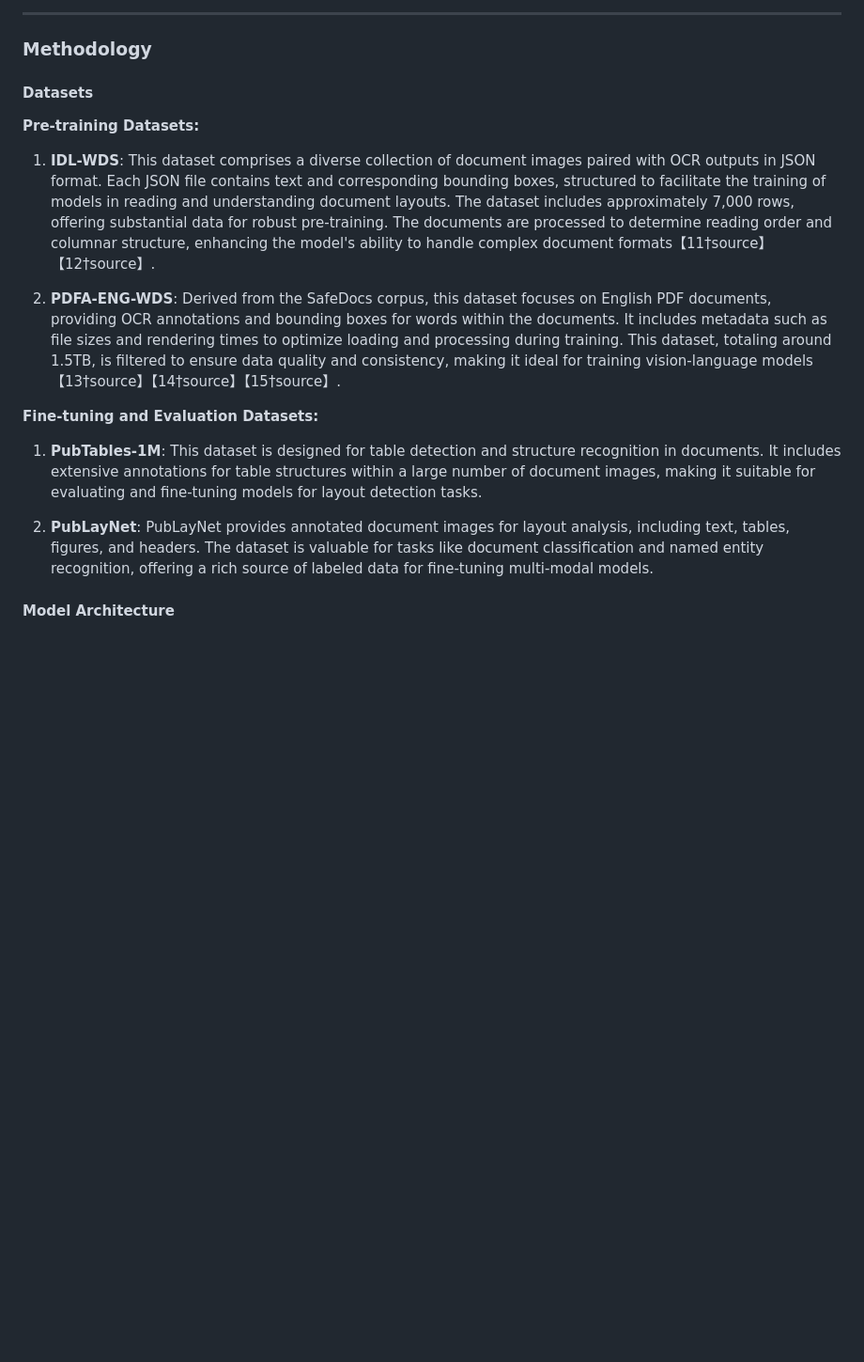
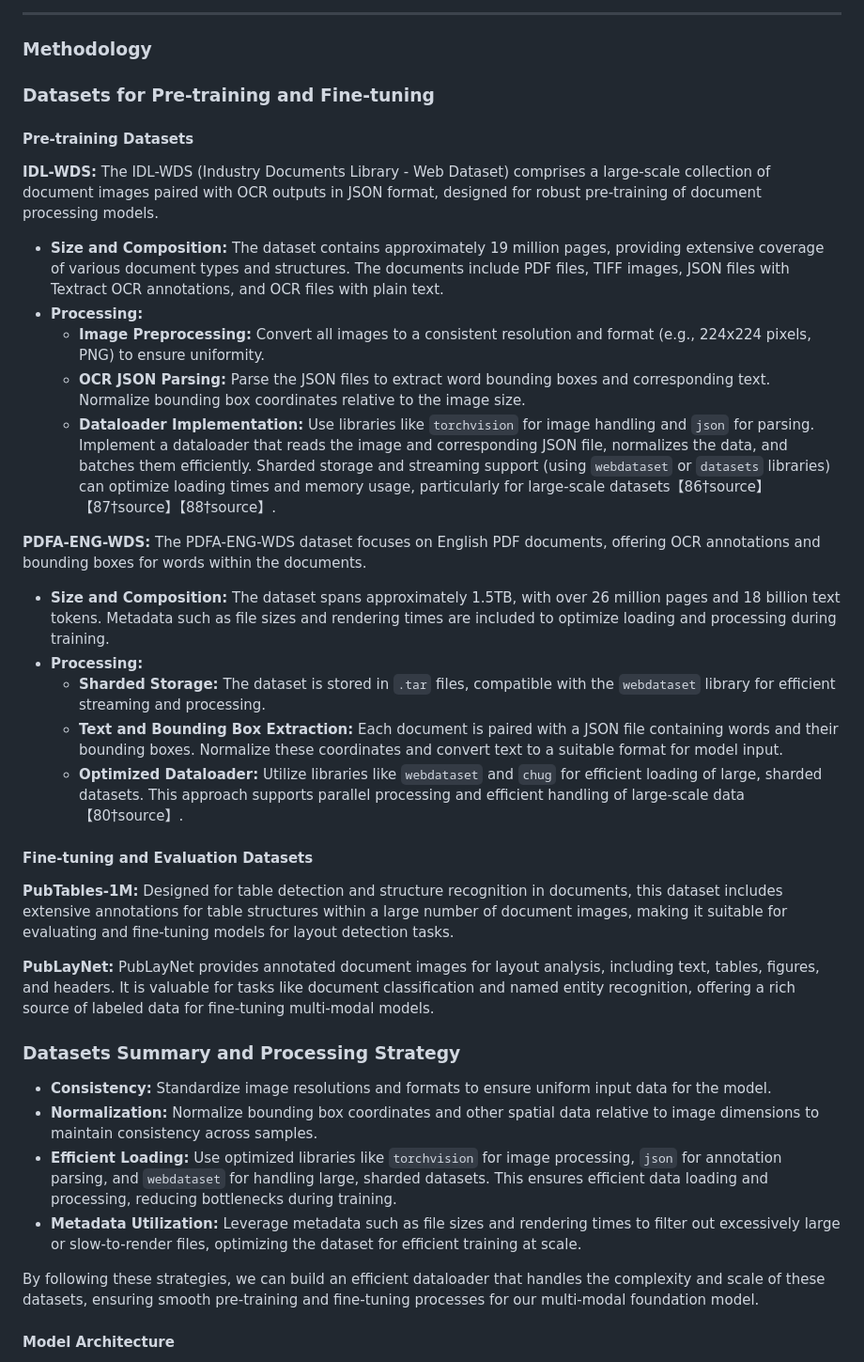
Before and after one commit to das-projects/Rhine, a Markdown page: README.md, the part around the change. Shown at 94% size. Rendered like a GitHub page; blank space fills up the shorter version.

Commit message:
datasets

```diff
--- a/README.md
+++ b/README.md
@@ -97,17 +97,44 @@ This research advances the state-of-the-art in multi-modal foundation models, pr
 
 ### Methodology
 
-#### Datasets
+### Datasets for Pre-training and Fine-tuning
 
-**Pre-training Datasets:**
-1. **IDL-WDS**: This dataset comprises a diverse collection of document images paired with OCR outputs in JSON format. Each JSON file contains text and corresponding bounding boxes, structured to facilitate the training of models in reading and understanding document layouts. The dataset includes approximately 7,000 rows, offering substantial data for robust pre-training. The documents are processed to determine reading order and columnar structure, enhancing the model's ability to handle complex document formats【11†source】【12†source】.
+#### Pre-training Datasets
 
-2. **PDFA-ENG-WDS**: Derived from the SafeDocs corpus, this dataset focuses on English PDF documents, providing OCR annotations and bounding boxes for words within the documents. It includes metadata such as file sizes and rendering times to optimize loading and processing during training. This dataset, totaling around 1.5TB, is filtered to ensure data quality and consistency, making it ideal for training vision-language models【13†source】【14†source】【15†source】.
+**IDL-WDS:**
+The IDL-WDS (Industry Documents Library - Web Dataset) comprises a large-scale collection of document images paired with OCR outputs in JSON format, designed for robust pre-training of document processing models.
 
-**Fine-tuning and Evaluation Datasets:**
-1. **PubTables-1M**: This dataset is designed for table detection and structure recognition in documents. It includes extensive annotations for table structures within a large number of document images, making it suitable for evaluating and fine-tuning models for layout detection tasks.
+- **Size and Composition:** The dataset contains approximately 19 million pages, providing extensive coverage of various document types and structures. The documents include PDF files, TIFF images, JSON files with Textract OCR annotations, and OCR files with plain text.
+- **Processing:**
+  - **Image Preprocessing:** Convert all images to a consistent resolution and format (e.g., 224x224 pixels, PNG) to ensure uniformity.
+  - **OCR JSON Parsing:** Parse the JSON files to extract word bounding boxes and corresponding text. Normalize bounding box coordinates relative to the image size.
+  - **Dataloader Implementation:** Use libraries like `torchvision` for image handling and `json` for parsing. Implement a dataloader that reads the image and corresponding JSON file, normalizes the data, and batches them efficiently. Sharded storage and streaming support (using `webdataset` or `datasets` libraries) can optimize loading times and memory usage, particularly for large-scale datasets【86†source】【87†source】【88†source】.
 
-2. **PubLayNet**: PubLayNet provides annotated document images for layout analysis, including text, tables, figures, and headers. The dataset is valuable for tasks like document classification and named entity recognition, offering a rich source of labeled data for fine-tuning multi-modal models.
+**PDFA-ENG-WDS:**
+The PDFA-ENG-WDS dataset focuses on English PDF documents, offering OCR annotations and bounding boxes for words within the documents.
+
+- **Size and Composition:** The dataset spans approximately 1.5TB, with over 26 million pages and 18 billion text tokens. Metadata such as file sizes and rendering times are included to optimize loading and processing during training.
+- **Processing:**
+  - **Sharded Storage:** The dataset is stored in `.tar` files, compatible with the `webdataset` library for efficient streaming and processing.
+  - **Text and Bounding Box Extraction:** Each document is paired with a JSON file containing words and their bounding boxes. Normalize these coordinates and convert text to a suitable format for model input.
+  - **Optimized Dataloader:** Utilize libraries like `webdataset` and `chug` for efficient loading of large, sharded datasets. This approach supports parallel processing and efficient handling of large-scale data【80†source】.
+
+#### Fine-tuning and Evaluation Datasets
+
+**PubTables-1M:**
+Designed for table detection and structure recognition in documents, this dataset includes extensive annotations for table structures within a large number of document images, making it suitable for evaluating and fine-tuning models for layout detection tasks.
+
+**PubLayNet:**
+PubLayNet provides annotated document images for layout analysis, including text, tables, figures, and headers. It is valuable for tasks like document classification and named entity recognition, offering a rich source of labeled data for fine-tuning multi-modal models.
+
+### Datasets Summary and Processing Strategy
+
+- **Consistency:** Standardize image resolutions and formats to ensure uniform input data for the model.
+- **Normalization:** Normalize bounding box coordinates and other spatial data relative to image dimensions to maintain consistency across samples.
+- **Efficient Loading:** Use optimized libraries like `torchvision` for image processing, `json` for annotation parsing, and `webdataset` for handling large, sharded datasets. This ensures efficient data loading and processing, reducing bottlenecks during training.
+- **Metadata Utilization:** Leverage metadata such as file sizes and rendering times to filter out excessively large or slow-to-render files, optimizing the dataset for efficient training at scale.
+
+By following these strategies, we can build an efficient dataloader that handles the complexity and scale of these datasets, ensuring smooth pre-training and fine-tuning processes for our multi-modal foundation model.
 
 #### Model Architecture
 
```
